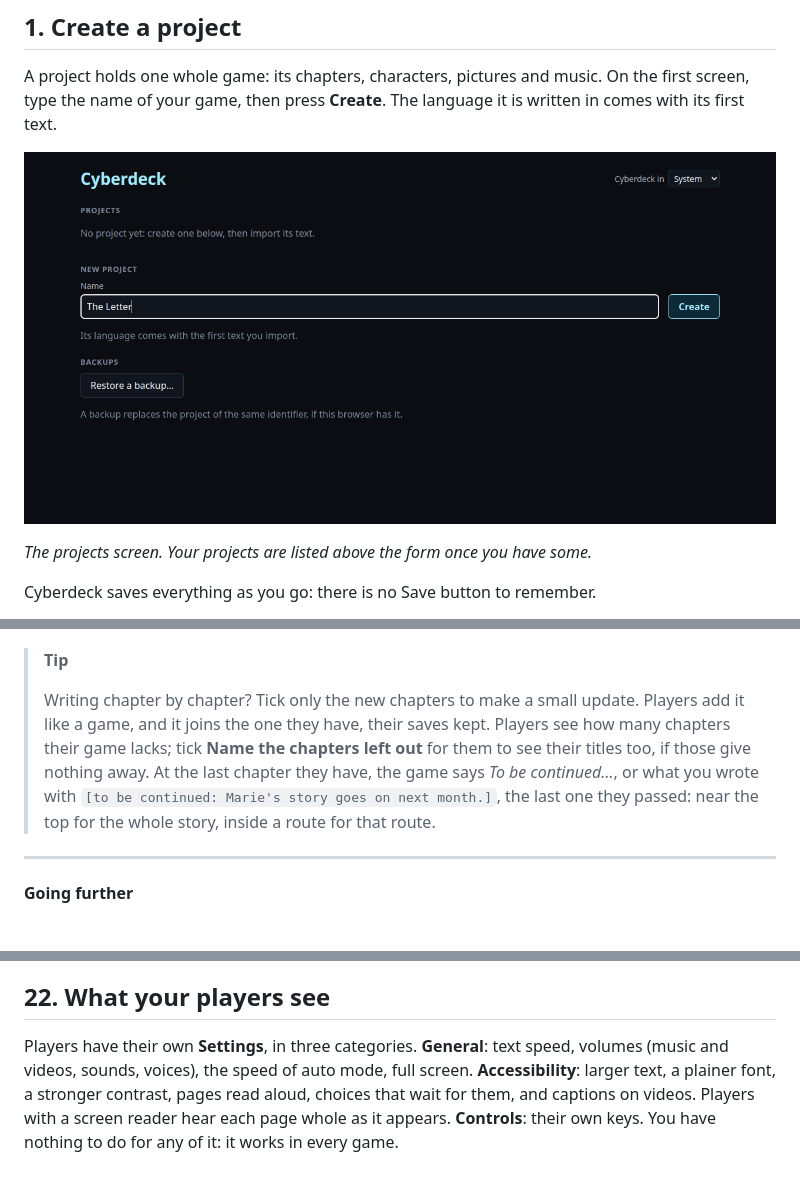
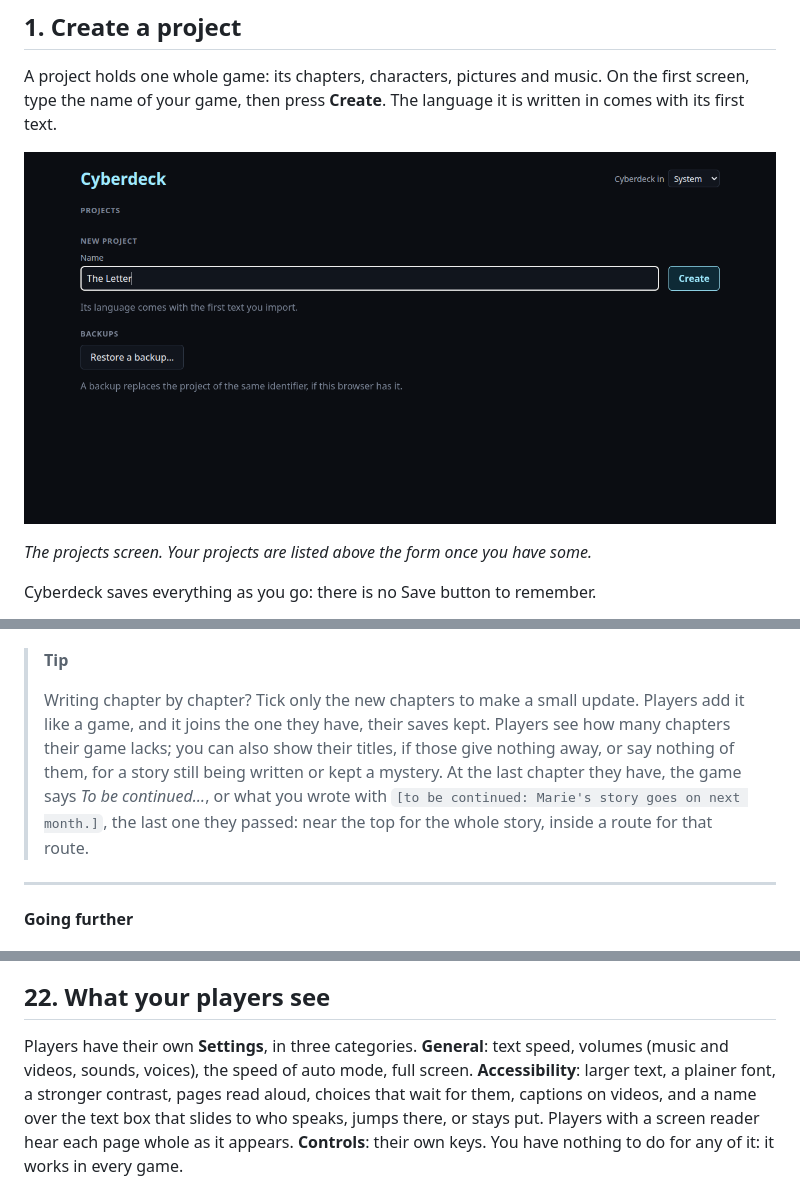
Before and after one commit to pnguyen9/Cyberdeck, a Markdown page: docs/guide/guide.md, 3 parts joined by grey strips. Drawn GitHub-style; pictures changed too: docs/guide/images/projects.png.

```diff
--- a/docs/guide/guide.md
+++ b/docs/guide/guide.md
@@ -216,7 +216,7 @@ Players open Datajack, press **Add a game…** (or drop the file on it), and pla
 
 > **Tip**
 >
-> Writing chapter by chapter? Tick only the new chapters to make a small update. Players add it like a game, and it joins the one they have, their saves kept. Players see how many chapters their game lacks; tick **Name the chapters left out** for them to see their titles too, if those give nothing away. At the last chapter they have, the game says *To be continued…*, or what you wrote with `[to be continued: Marie's story goes on next month.]`, the last one they passed: near the top for the whole story, inside a route for that route.
+> Writing chapter by chapter? Tick only the new chapters to make a small update. Players add it like a game, and it joins the one they have, their saves kept. Players see how many chapters their game lacks; you can also show their titles, if those give nothing away, or say nothing of them, for a story still being written or kept a mystery. At the last chapter they have, the game says *To be continued…*, or what you wrote with `[to be continued: Marie's story goes on next month.]`, the last one they passed: near the top for the whole story, inside a route for that route.
 
 ---
 
@@ -457,7 +457,7 @@ From the keyboard, <kbd>Tab</kbd> goes from box to box, bringing each into view,
 
 ## 22. What your players see
 
-Players have their own **Settings**, in three categories. **General**: text speed, volumes (music and videos, sounds, voices), the speed of auto mode, full screen. **Accessibility**: larger text, a plainer font, a stronger contrast, pages read aloud, choices that wait for them, and captions on videos. Players with a screen reader hear each page whole as it appears. **Controls**: their own keys. You have nothing to do for any of it: it works in every game.
+Players have their own **Settings**, in three categories. **General**: text speed, volumes (music and videos, sounds, voices), the speed of auto mode, full screen. **Accessibility**: larger text, a plainer font, a stronger contrast, pages read aloud, choices that wait for them, captions on videos, and a name over the text box that slides to who speaks, jumps there, or stays put. Players with a screen reader hear each page whole as it appears. **Controls**: their own keys. You have nothing to do for any of it: it works in every game.
 
 ![The Settings screen, General: text speed, the volumes of music, sounds and voices, full screen.](images/settings.png)
 
```
Also changed, not shown: other parts of docs/guide/guide.md (+1 -1 lines), CHANGELOG.md (+3 -0 lines), README.md (+7 -5 lines), docs/guide/images/accessibility.png, docs/guide/images/choice.png, docs/guide/images/preview.png, 7 other files.
